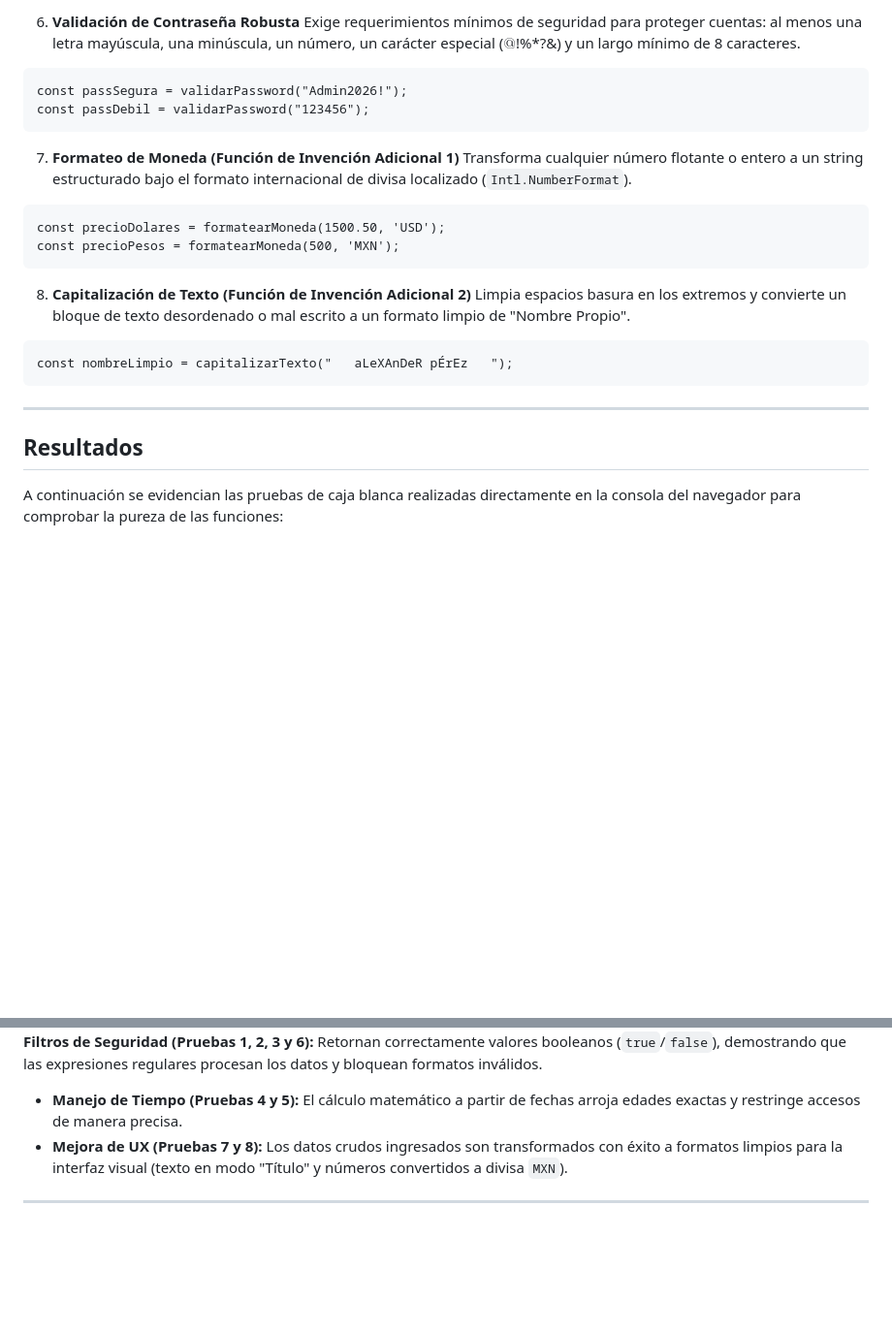
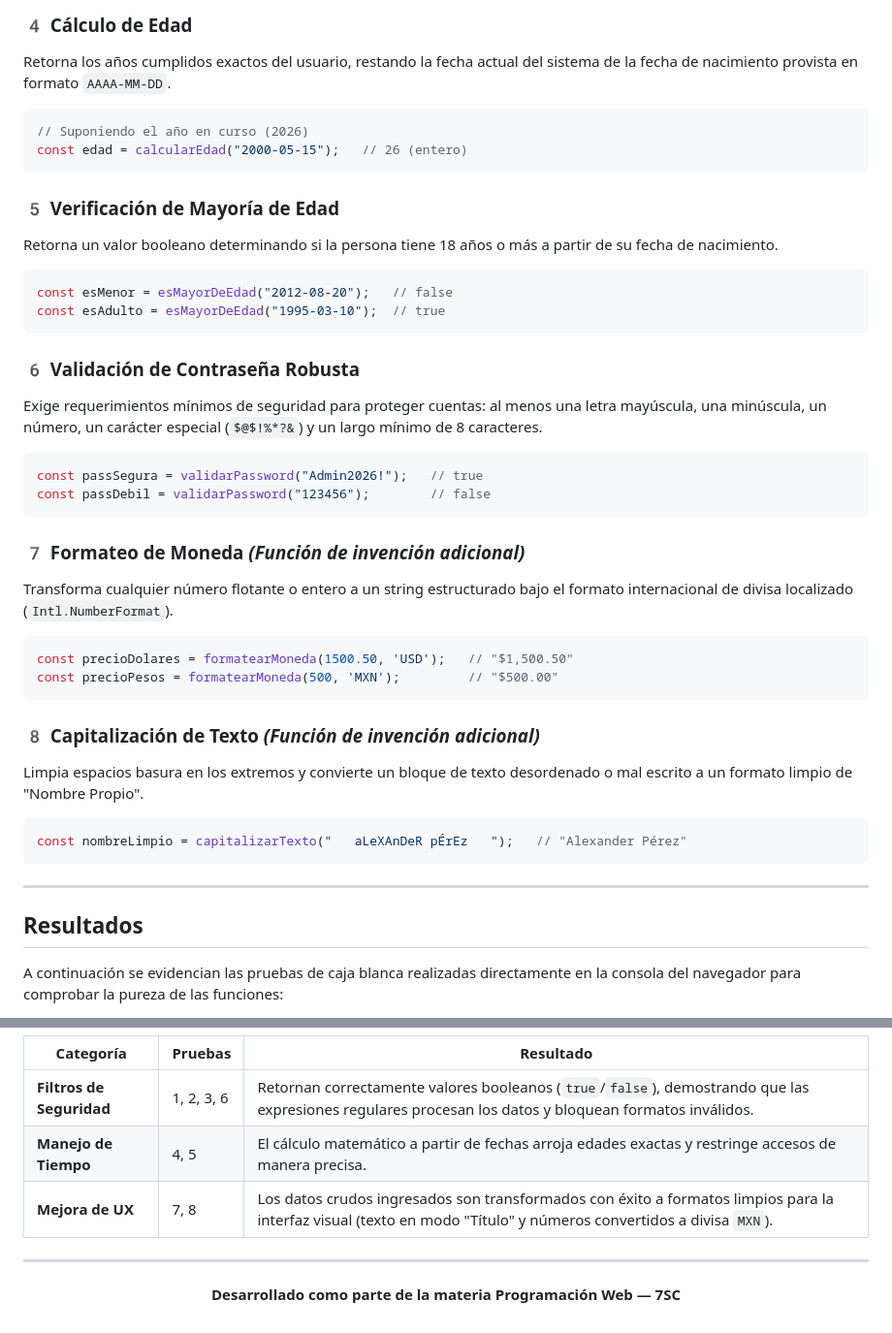
Before and after one commit to Adrian-Valentin27/Programacion-Web, a Markdown page: Actividad 2/Actividad 2.md, 2 parts joined by grey strips. Shown at 97% size. Rendered like a GitHub page; blank space fills up the shorter version.

````diff
--- a/Actividad 2/Actividad 2.md
+++ b/Actividad 2/Actividad 2.md
@@ -76,26 +74,47 @@ const esAdulto = esMayorDeEdad("1995-03-10");
 ```
 
-6. **Validación de Contraseña Robusta**
-Exige requerimientos mínimos de seguridad para proteger cuentas: al menos una letra mayúscula, una minúscula, un número, un carácter especial ($@$!%*?&) y un largo mínimo de 8 caracteres.
-```html
-const passSegura = validarPassword("Admin2026!");
-const passDebil = validarPassword("123456");
+### 4️ Cálculo de Edad
+Retorna los años cumplidos exactos del usuario, restando la fecha actual del sistema de la fecha de nacimiento provista en formato `AAAA-MM-DD`.
+
+```javascript
+// Suponiendo el año en curso (2026)
+const edad = calcularEdad("2000-05-15");   // 26 (entero)
 ```
 
-7. **Formateo de Moneda (Función de Invención Adicional 1)**
-Transforma cualquier número flotante o entero a un string estructurado bajo el formato internacional de divisa localizado (`Intl.NumberFormat`).
-```html
-const precioDolares = formatearMoneda(1500.50, 'USD');
-const precioPesos = formatearMoneda(500, 'MXN');
+### 5️ Verificación de Mayoría de Edad
+Retorna un valor booleano determinando si la persona tiene 18 años o más a partir de su fecha de nacimiento.
+
+```javascript
+const esMenor = esMayorDeEdad("2012-08-20");   // false
+const esAdulto = esMayorDeEdad("1995-03-10");  // true
 ```
 
-8. **Capitalización de Texto (Función de Invención Adicional 2)**
+### 6️ Validación de Contraseña Robusta
+Exige requerimientos mínimos de seguridad para proteger cuentas: al menos una letra mayúscula, una minúscula, un número, un carácter especial (`$@$!%*?&`) y un largo mínimo de 8 caracteres.
+
+```javascript
+const passSegura = validarPassword("Admin2026!");   // true
+const passDebil = validarPassword("123456");        // false
+```
+
+### 7️ Formateo de Moneda *(Función de invención adicional)*
+Transforma cualquier número flotante o entero a un string estructurado bajo el formato internacional de divisa localizado (`Intl.NumberFormat`).
+
+```javascript
+const precioDolares = formatearMoneda(1500.50, 'USD');   // "$1,500.50"
+const precioPesos = formatearMoneda(500, 'MXN');         // "$500.00"
+```
+
+### 8️ Capitalización de Texto *(Función de invención adicional)*
 Limpia espacios basura en los extremos y convierte un bloque de texto desordenado o mal escrito a un formato limpio de "Nombre Propio".
-```html
-const nombreLimpio = capitalizarTexto("   aLeXAnDeR pÉrEz   ");
+
+```javascript
+const nombreLimpio = capitalizarTexto("   aLeXAnDeR pÉrEz   ");   // "Alexander Pérez"
 ```
 
 ---
+
 ##  Resultados
+
 A continuación se evidencian las pruebas de caja blanca realizadas directamente en la consola del navegador para comprobar la pureza de las funciones:
 
@@ -105,7 +128,14 @@ A continuación se evidencian las pruebas de caja blanca realizadas directamente
 
-
-**Filtros de Seguridad (Pruebas 1, 2, 3 y 6):** Retornan correctamente valores booleanos (`true`/`false`), demostrando que las expresiones regulares procesan los datos y bloquean formatos inválidos.
-* **Manejo de Tiempo (Pruebas 4 y 5):** El cálculo matemático a partir de fechas arroja edades exactas y restringe accesos de manera precisa.
-* **Mejora de UX (Pruebas 7 y 8):** Los datos crudos ingresados son transformados con éxito a formatos limpios para la interfaz visual (texto en modo "Título" y números convertidos a divisa `MXN`).
+| Categoría | Pruebas | Resultado |
+|---|---|---|
+|  **Filtros de Seguridad** | 1, 2, 3, 6 | Retornan correctamente valores booleanos (`true`/`false`), demostrando que las expresiones regulares procesan los datos y bloquean formatos inválidos. |
+|  **Manejo de Tiempo** | 4, 5 | El cálculo matemático a partir de fechas arroja edades exactas y restringe accesos de manera precisa. |
+|  **Mejora de UX** | 7, 8 | Los datos crudos ingresados son transformados con éxito a formatos limpios para la interfaz visual (texto en modo "Título" y números convertidos a divisa `MXN`). |
 
 ---
+
+<div align="center">
+
+**Desarrollado como parte de la materia Programación Web — 7SC**
+
+</div>
````
Also changed, not shown: other parts of Actividad 2/Actividad 2.md (+51 -49 lines).
